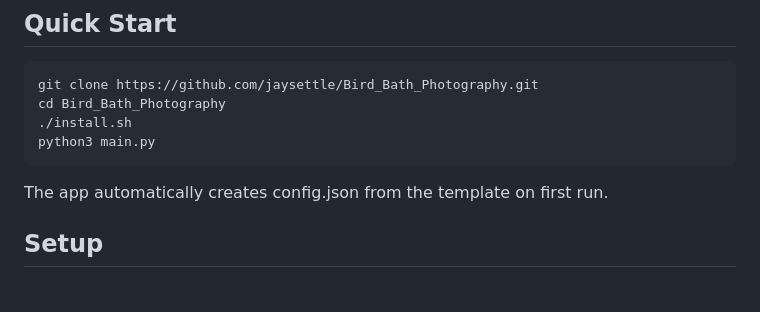
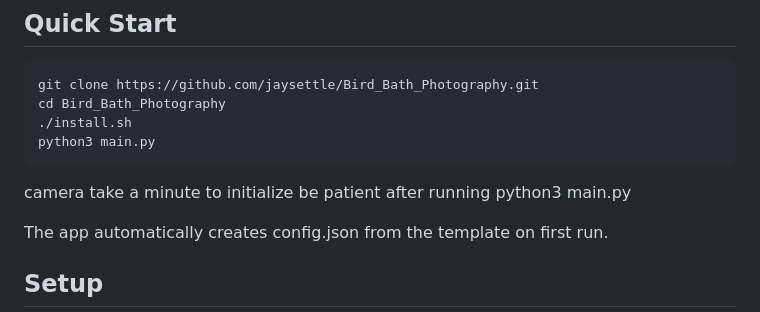
Before and after one commit to jaysettle/Bird_Bath_Photography, a Markdown page: README.md, the part around the change. Drawn GitHub-style; blank space fills up the shorter version.

````diff
--- a/README.md
+++ b/README.md
@@ -23,6 +23,7 @@ cd Bird_Bath_Photography
 ./install.sh
 python3 main.py
 ```
+camera take a minute to initialize be patient after running python3 main.py
 
 The app automatically creates config.json from the template on first run.
 
````
